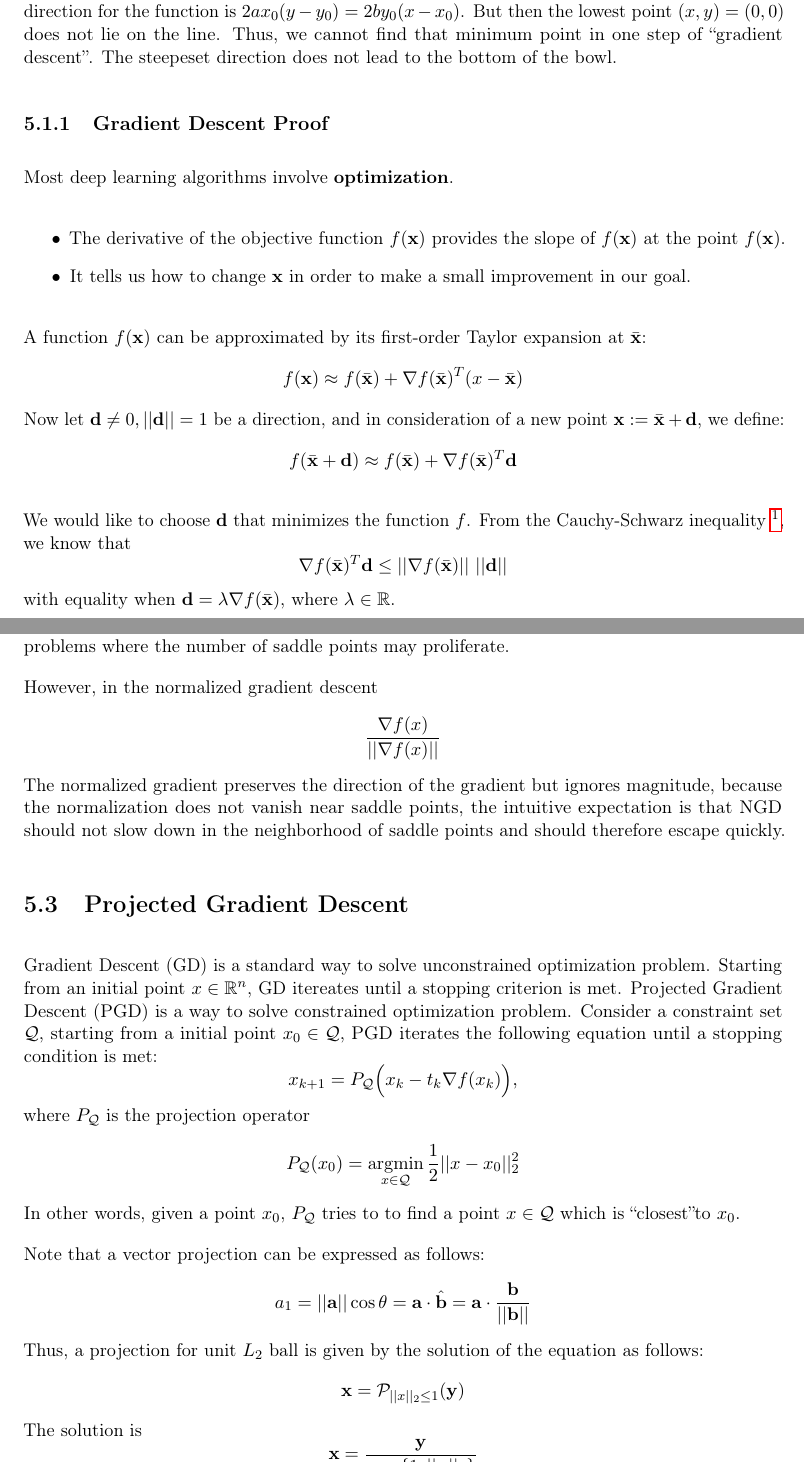
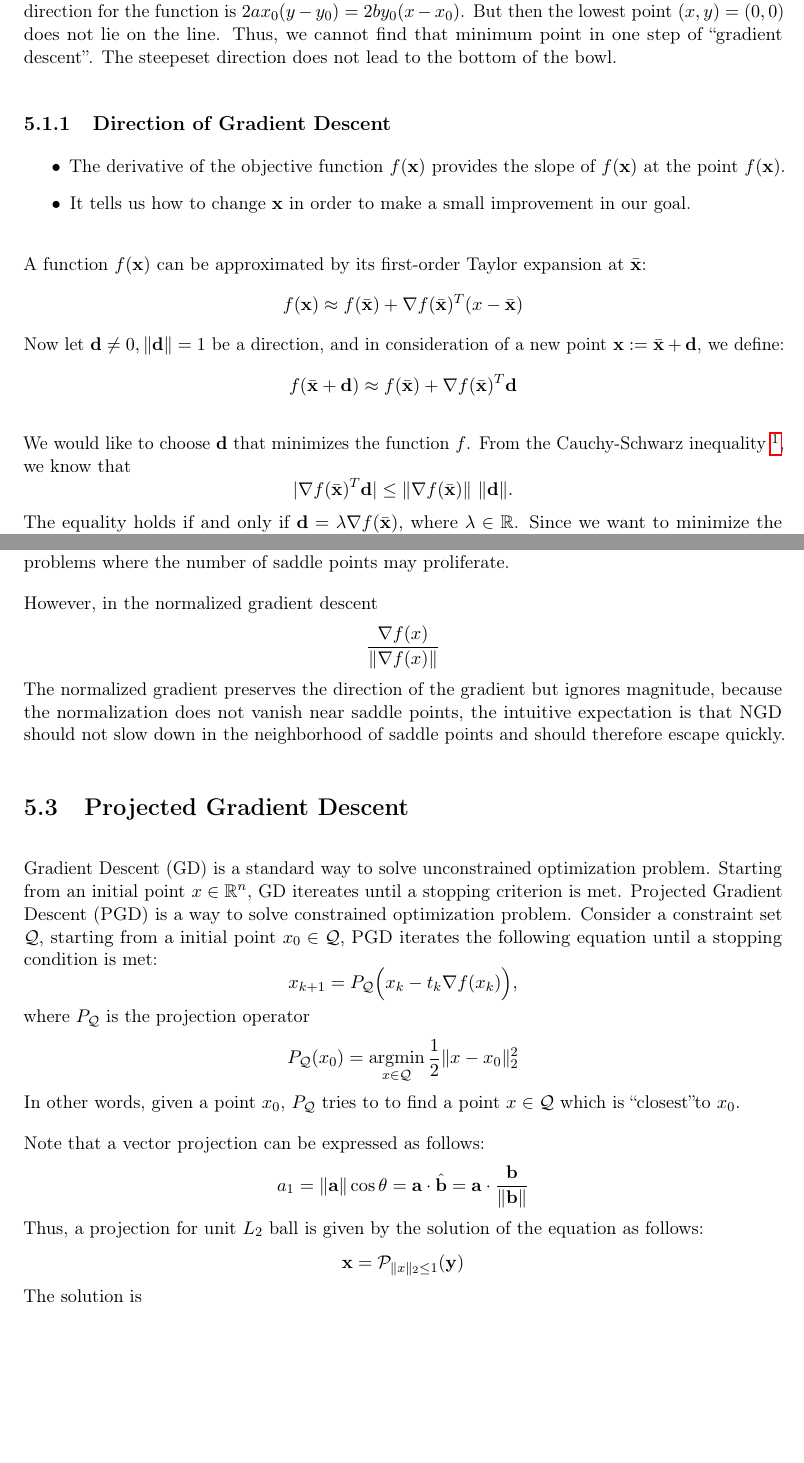
Before and after one commit to Han8931/deep_statistical_learning, a LaTeX thesis (Notes/main.tex, which reads Notes/sections/basics/optimization.tex): two parts of pages 43 and 44 of 174, joined at a grey line, cut so that both start at the same text, the shorter picture padded with empty space. Compiled offline with pdfLaTeX.

Commit message:
Revise gradient descent

```diff
--- a/Notes/sections/basics/optimization.tex
+++ b/Notes/sections/basics/optimization.tex
@@ -5,9 +5,9 @@
 
 Gradient is a vector function that represents a direction of steepest increase of a function to be differentiated at a certain point. For example, a convex function $z = ax^2+by^2$ has a gradient $[2ax, 2by]$. Its steepest descent direction is $[-2ax, -2by]$. At the point $x_0,y_0$, the gradient direction for the function is $2ax_0(y-y_0) = 2by_0(x-x_0)$. But then the lowest point $(x,y) = (0,0)$ does not lie on the line. Thus, we cannot find that minimum point in one step of ``gradient descent''. The steepeset direction does not lead to the bottom of the bowl.
 
-\subsection{Gradient Descent Proof}
+\subsection{Direction of Gradient Descent}
 
-Most deep learning algorithms involve \textbf{optimization}.
+% Most deep learning algorithms involve \textbf{optimization}.
 
 \begin{itemize}
 	\item The derivative of the objective function $f(\mathbf{x})$ provides the slope of $f(\mathbf{x})$ at the point $f(\mathbf{x})$.
@@ -16,20 +16,18 @@ Most deep learning algorithms involve \textbf{optimization}.
 
 	A function $f(\mathbf{x})$ can be approximated by its first-order Taylor expansion at $\bar{\mathbf{x}}$:
 	$$f(\mathbf{x})\approx f(\bar{\mathbf{x}})+\nabla f(\bar{\mathbf{x}})^T(x-\bar{\mathbf{x}})$$
-	Now let $\mathbf{d}\neq0, ||\mathbf{d}||=1$ be a direction, and in consideration of a new point $\mathbf{x}:=\bar{\mathbf{x}}+\mathbf{d}$, we define:
+	Now let $\mathbf{d}\neq0, \|\mathbf{d}\|=1$ be a direction, and in consideration of a new point $\mathbf{x}:=\bar{\mathbf{x}}+\mathbf{d}$, we define:
 	$$f(\bar{\mathbf{x}}+\mathbf{d})\approx f(\bar{\mathbf{x}})+\nabla f(\bar{\mathbf{x}})^T\mathbf{d}$$
 
-We would like to choose $\mathbf{d}$ that minimizes the function $f$. From the Cauchy-Schwarz inequality \footnote{Cauchy-Schwarz Inequaility: $|\mathbf{a}\cdot \mathbf{b}|\leq ||\mathbf{a}||\textrm{ } ||\mathbf{b}||$. Equality holds if and only if either $\mathbf{a}$ or $\mathbf{b}$ is a multiple of the other.}, we know that
-$$\nabla f(\bar{\mathbf{x}})^T\mathbf{d}\leq ||\nabla f(\bar{\mathbf{x}})||\textrm{ }||\mathbf{d}||$$
-with equality when $\mathbf{d}=\lambda \nabla f(\bar{\mathbf{x}})$, where $\lambda\in \mathbb{R}$.
-
-	Since we want to minimize the function $f$, we negate the steepest direction $\mathbf{d}^{*}$ so the iterations of steepest descent becomes
+We would like to choose $\mathbf{d}$ that minimizes the function $f$. From the Cauchy-Schwarz inequality \footnote{Cauchy-Schwarz Inequaility: $|\mathbf{a}\cdot \mathbf{b}|\leq \|\mathbf{a}\|\textrm{ } \|\mathbf{b}\|$. Equality holds if and only if either $\mathbf{a}$ or $\mathbf{b}$ is a multiple of the other.}, we know that
+$$|\nabla f(\bar{\mathbf{x}})^T\mathbf{d}|\leq \|\nabla f(\bar{\mathbf{x}})\|\textrm{ }\|\mathbf{d}\|.$$
+The equality holds if and only if $\mathbf{d}=\lambda \nabla f(\bar{\mathbf{x}})$, where $\lambda\in \mathbb{R}$. Since we want to minimize the function $f$, we negate the steepest direction $\mathbf{d}^{*}$ so the iterations of steepest descent becomes
 	$$\mathbf{x}^{(k+1)} = \mathbf{x}^{(k)} - \eta \nabla f(\mathbf{x}^{(k)})$$
 	, where $k$ is the index of iteration step and $\eta$ is the learning rate parameter.
 
 
 
-%	$\nabla f(\bar{\mathbf{x}})^T\mathbf{d}/||\mathbf{d}||\geq ||\nabla f(\bar{\mathbf{x}})||=\nabla f(\bar{\mathbf{x}})^T\Bigg(\frac{\nabla f(\bar{\mathbf{x}})}{||\nabla f(\bar{\mathbf{x}})||}\Bigg)$
+%	$\nabla f(\bar{\mathbf{x}})^T\mathbf{d}/\|\mathbf{d}\|\geq \|\nabla f(\bar{\mathbf{x}})\|=\nabla f(\bar{\mathbf{x}})^T\Bigg(\frac{\nabla f(\bar{\mathbf{x}})}{\|\nabla f(\bar{\mathbf{x}})\|}\Bigg)$
 
 \section{Normalized Gradient Descent}
 
@@ -37,21 +35,20 @@ The underlying issue of the vanila gradient descent is the presence of saddle po
 
 
 However, in the normalized gradient descent
-$$ \frac{\nabla f(x)}{||\nabla f(x)||}$$
+$$ \frac{\nabla f(x)}{\|\nabla f(x)\|}$$
 The normalized gradient preserves the direction of the gradient but ignores magnitude, because the normalization does not vanish near saddle points, the intuitive expectation is that NGD should not slow down in the neighborhood of saddle points and should therefore escape quickly.
 
 \section{Projected Gradient Descent}
 Gradient Descent (GD) is a standard way to solve unconstrained optimization problem. Starting from an initial point $x\in \mathbb{R}^n$, GD itereates until a stopping criterion is met. Projected Gradient Descent (PGD) is a way to solve constrained optimization problem. Consider a constraint set $\mathcal{Q}$, starting from a initial point $x_0 \in \mathcal{Q}$, PGD iterates the following equation until a stopping condition is met:
 $$x_{k+1} = P_\mathcal{Q} \Big(x_k - t_k \nabla f(x_k)\Big),$$
 where $P_\mathcal{Q}$ is the projection operator
-$$P_\mathcal{Q}(x_0) = \argmin_{x\in \mathcal{Q}} \frac{1}{2}||x-x_0||^2_2$$
+$$P_\mathcal{Q}(x_0) = \argmin_{x\in \mathcal{Q}} \frac{1}{2}\|x-x_0\|^2_2$$
 In other words, given a point $x_0$, $P_\mathcal{Q}$ tries to to find a point $x\in \mathcal{Q}$ which is ``closest''to $x_0$.
 
 
 Note that a vector projection can be expressed as follows:
-$$a_1 = ||\mathbf{a}||\cos \theta = \mathbf{a}\cdot \hat{\mathbf{b}} = \mathbf{a}\cdot \frac{\mathbf{b}}{||\mathbf{b}||}$$
+$$a_1 = \|\mathbf{a}\|\cos \theta = \mathbf{a}\cdot \hat{\mathbf{b}} = \mathbf{a}\cdot \frac{\mathbf{b}}{\|\mathbf{b}\|}$$
 Thus, a projection for unit $L_2$ ball is given by the solution of the equation as follows:
-$$\mathbf{x} = \mathcal{P}_{||x||_2\leq 1}(\mathbf{y})$$
+$$\mathbf{x} = \mathcal{P}_{\|x\|_2\leq 1}(\mathbf{y})$$
 The solution is
-$$\mathbf{x} = \frac{\mathbf{y}}{\max \{1,||\mathbf{y}||_2\}}$$
-The ``geometric'' proof is given as follows: Let $\mathcal{S} = \{\mathbf{x}\in \mathbb{R}^n: ||\mathbf{x}||_2 \leq 1\}.$
+$$\mathbf{x} = \frac{\mathbf{y}}{\max \{1,\|\mathbf{y}\|_2\}}$$
```
Also changed, not shown: Notes/main.pdf, Notes/sections/basics/optimization.tex (7 more changed lines).
